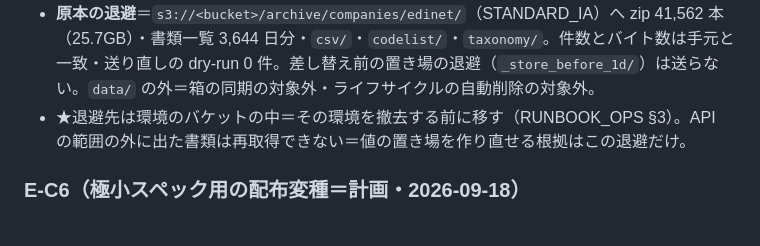
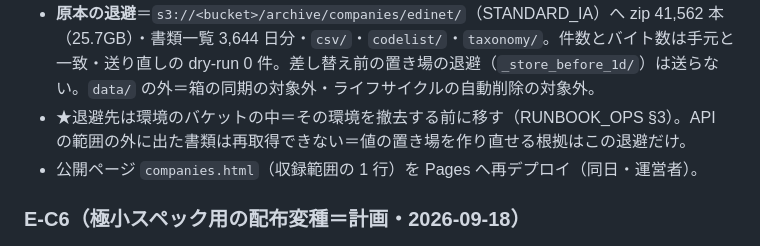
Before and after one commit to KenichiOkamuraJp/polyarchy, a Markdown page: docs/残タスク.md, the part around one of its changes. Drawn GitHub-style.

Commit message:
残タスク：companies 第 1d 便の公開ページ（companies.html の収録範囲）の Pages 再デプロイを記録＝第 1d 便 完了
Co-Authored-By: Claude Opus 5.5 <noreply@anthropic.com>

```diff
--- a/docs/残タスク.md
+++ b/docs/残タスク.md
@@ -91,6 +91,7 @@
 - **f4ecdcb を staging へ配布**＝値の置き場（約 3.9GB）を配布用のクローンへ rsync（dry-run で転送 14,752・削除 0・写した後の差分 0）→ ゲート 13 本 PASS（アンカー 86.2%／0.713）→ 自動適用 APPLIED・smoke PASS・切り戻しなし。ツールの定義は不変＝Reconnect・ChatGPT のコネクタの作り直しは不要。コネクタで 2013-03 期の値（2017 年提出の有報）が返ることを確認。
 - **原本の退避**＝`s3://<bucket>/archive/companies/edinet/`（STANDARD_IA）へ zip 41,562 本（25.7GB）・書類一覧 3,644 日分・`csv/`・`codelist/`・`taxonomy/`。件数とバイト数は手元と一致・送り直しの dry-run 0 件。差し替え前の置き場の退避（`_store_before_1d/`）は送らない。`data/` の外＝箱の同期の対象外・ライフサイクルの自動削除の対象外。
 - ★退避先は環境のバケットの中＝その環境を撤去する前に移す（RUNBOOK_OPS §3）。API の範囲の外に出た書類は再取得できない＝値の置き場を作り直せる根拠はこの退避だけ。
+- 公開ページ `companies.html`（収録範囲の 1 行）を Pages へ再デプロイ（同日・運営者）。
 
 ### E-C6（極小スペック用の配布変種＝計画・2026-09-18）<a id="e-c6"></a>
 - **位置づけ**＝AWS を使わずに 1 台の安価なサーバ（VPS）で建てる道を、公開リポジトリの汎用の手順として持つ（小さな団体・個人が対象）。ホスト名・鍵・ドメインなど環境固有のものは各自のインスタンス側（git 外）。既存の AWS 向け手順（Terraform）は残す。
```
Also changed, not shown: other parts of docs/残タスク.md (+1 -1 lines).
